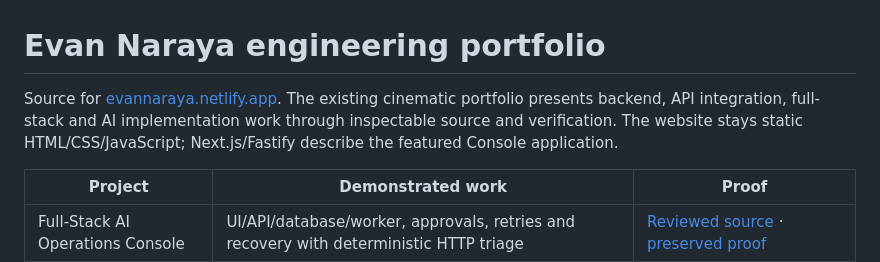
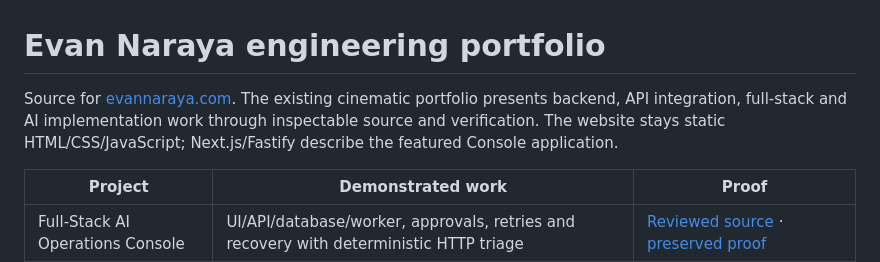
Before and after one commit to naraya07pedro-spec/evan-naraya-portfolio, a Markdown page: README.md, the part around one of its changes. Drawn GitHub-style.

Commit message:
docs: align portfolio links to canonical custom domain

```diff
--- a/README.md
+++ b/README.md
@@ -1,6 +1,6 @@
 # Evan Naraya engineering portfolio
 
-Source for [evannaraya.netlify.app](https://evannaraya.netlify.app/). The existing cinematic portfolio presents backend, API integration, full-stack and AI implementation work through inspectable source and verification. The website stays static HTML/CSS/JavaScript; Next.js/Fastify describe the featured Console application.
+Source for [evannaraya.com](https://evannaraya.com/). The existing cinematic portfolio presents backend, API integration, full-stack and AI implementation work through inspectable source and verification. The website stays static HTML/CSS/JavaScript; Next.js/Fastify describe the featured Console application.
 
 | Project | Demonstrated work | Proof |
 | --- | --- | --- |
```
Also changed, not shown: other parts of README.md (+1 -1 lines).
